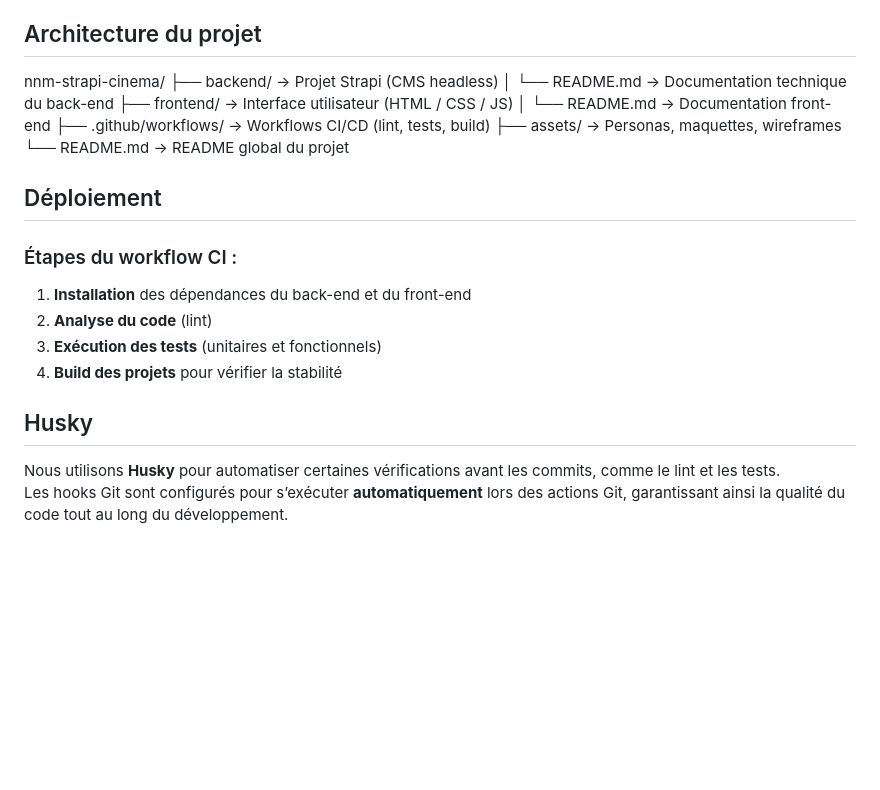
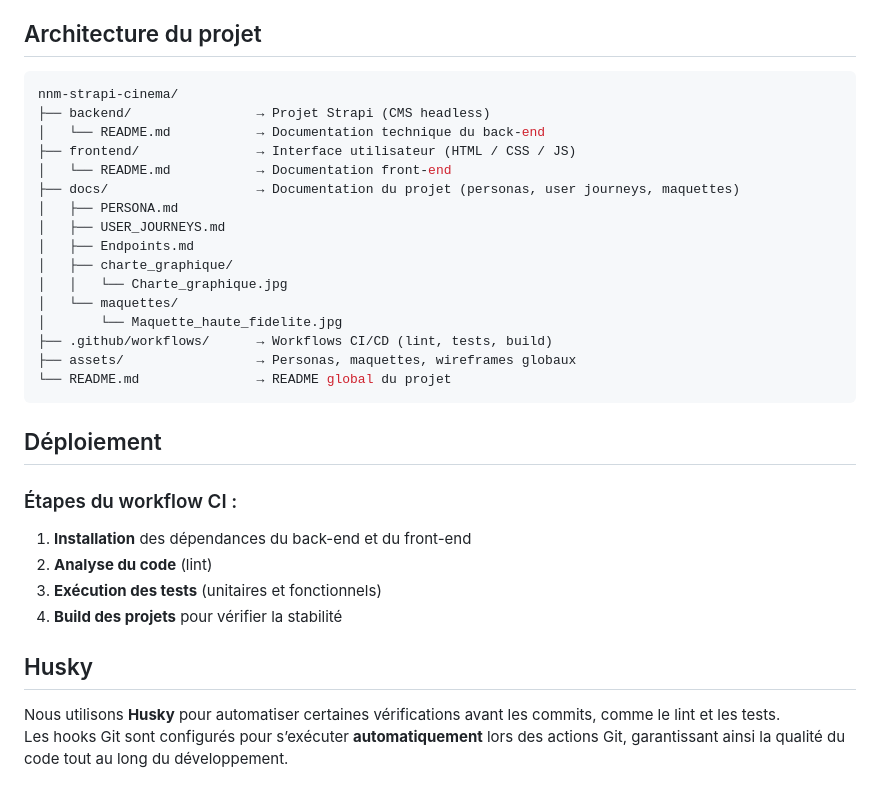
Before and after one commit to 2025-10-CDA-ECO-P6/NNM-strapi-cinema, a Markdown page: README.md, the part around the change printed below. Drawn GitHub-style; blank space fills up the shorter version.

````diff
--- a/README.md
+++ b/README.md
@@ -29,16 +30,24 @@ Ce système a pour vocation de :
 - **Offrir une API interne sécurisée** pour faciliter la consultation, la recherche et l’intégration des contenus dans différents supports.
 
 ## Architecture du projet
-
+```bash
 nnm-strapi-cinema/
-├── backend/ → Projet Strapi (CMS headless)
-│ └── README.md → Documentation technique du back-end
-├── frontend/ → Interface utilisateur (HTML / CSS / JS)
-│ └── README.md → Documentation front-end
-├── .github/workflows/ → Workflows CI/CD (lint, tests, build)
-├── assets/ → Personas, maquettes, wireframes
-└── README.md → README global du projet
-
+├── backend/                → Projet Strapi (CMS headless)
+│   └── README.md           → Documentation technique du back-end
+├── frontend/               → Interface utilisateur (HTML / CSS / JS)
+│   └── README.md           → Documentation front-end
+├── docs/                   → Documentation du projet (personas, user journeys, maquettes)
+│   ├── PERSONA.md
+│   ├── USER_JOURNEYS.md
+│   ├── Endpoints.md
+│   ├── charte_graphique/
+│   │   └── Charte_graphique.jpg
+│   └── maquettes/
+│       └── Maquette_haute_fidelite.jpg
+├── .github/workflows/      → Workflows CI/CD (lint, tests, build)
+├── assets/                 → Personas, maquettes, wireframes globaux
+└── README.md               → README global du projet
+```
 ## Déploiement
 
 ### Étapes du workflow CI :
@@ -48,6 +57,5 @@ nnm-strapi-cinema/
 4. **Build des projets** pour vérifier la stabilité
 
 ##  Husky
-
 Nous utilisons **Husky** pour automatiser certaines vérifications avant les commits, comme le lint et les tests.
 Les hooks Git sont configurés pour s’exécuter **automatiquement** lors des actions Git, garantissant ainsi la qualité du code tout au long du développement.
````
Also changed, not shown: other parts of README.md (+4 -3 lines), backend/README.md (+4 -1 lines), frontend/README.md (+25 -10 lines), docs/charte_graphique/Charte_graphique.jpg (added), docs/maquettes/Maquette_haute_fidelite.jpg (added), 3 other files.
